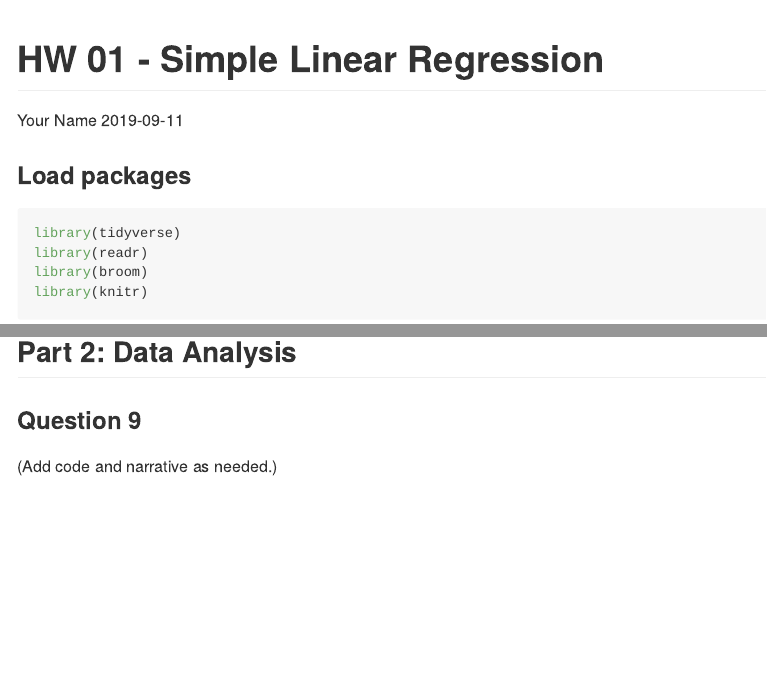
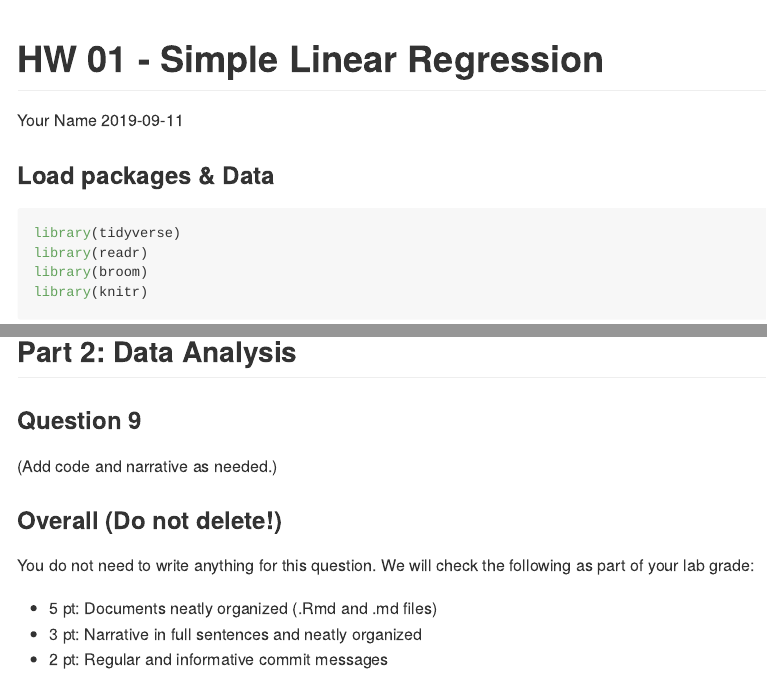
Before and after one commit to hjw8120/Simple-Linear-Regression, an R Markdown document (hw-01-slr.Rmd): the page in a window 1100 px wide, from its top, and a second part further down, joined at a grey line. The pictures show the output file hw-01-slr.md that the author committed with the source, drawn offline in the style of GitHub.

Commit message:
first commit.

````diff
--- a/hw-01-slr.Rmd
+++ b/hw-01-slr.Rmd
@@ -11,7 +11,7 @@ knitr::opts_chunk$set(echo = TRUE,
                       message=FALSE)
 ```
 
-### Load packages
+### Load packages & Data
 
 ```{r load-packages, message=FALSE}
 library(tidyverse)
@@ -80,3 +80,12 @@ bikeshare <- read_csv("data/bikeshare.csv")
 ### Question 9
 
 (Add code and narrative as needed.)
+
+
+### Overall (Do not delete!)
+
+You do not need to write anything for this question. We will check the following as part of your lab grade:
+
+- 5 pt: Documents neatly organized (.Rmd and .md files)
+- 3 pt: Narrative in full sentences and neatly organized
+- 2 pt: Regular and informative commit messages
````
Also changed, not shown: hw-01-slr.md.
